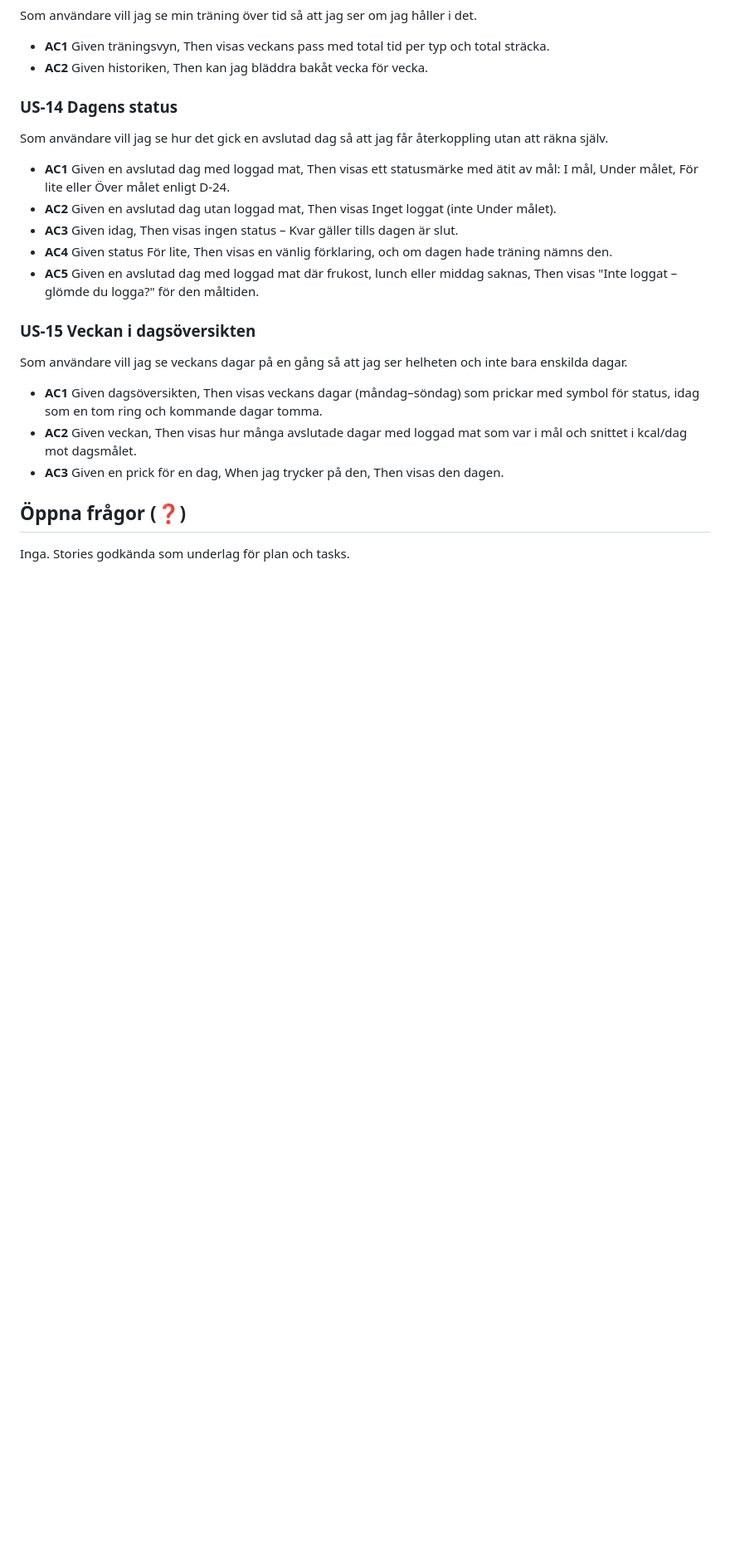
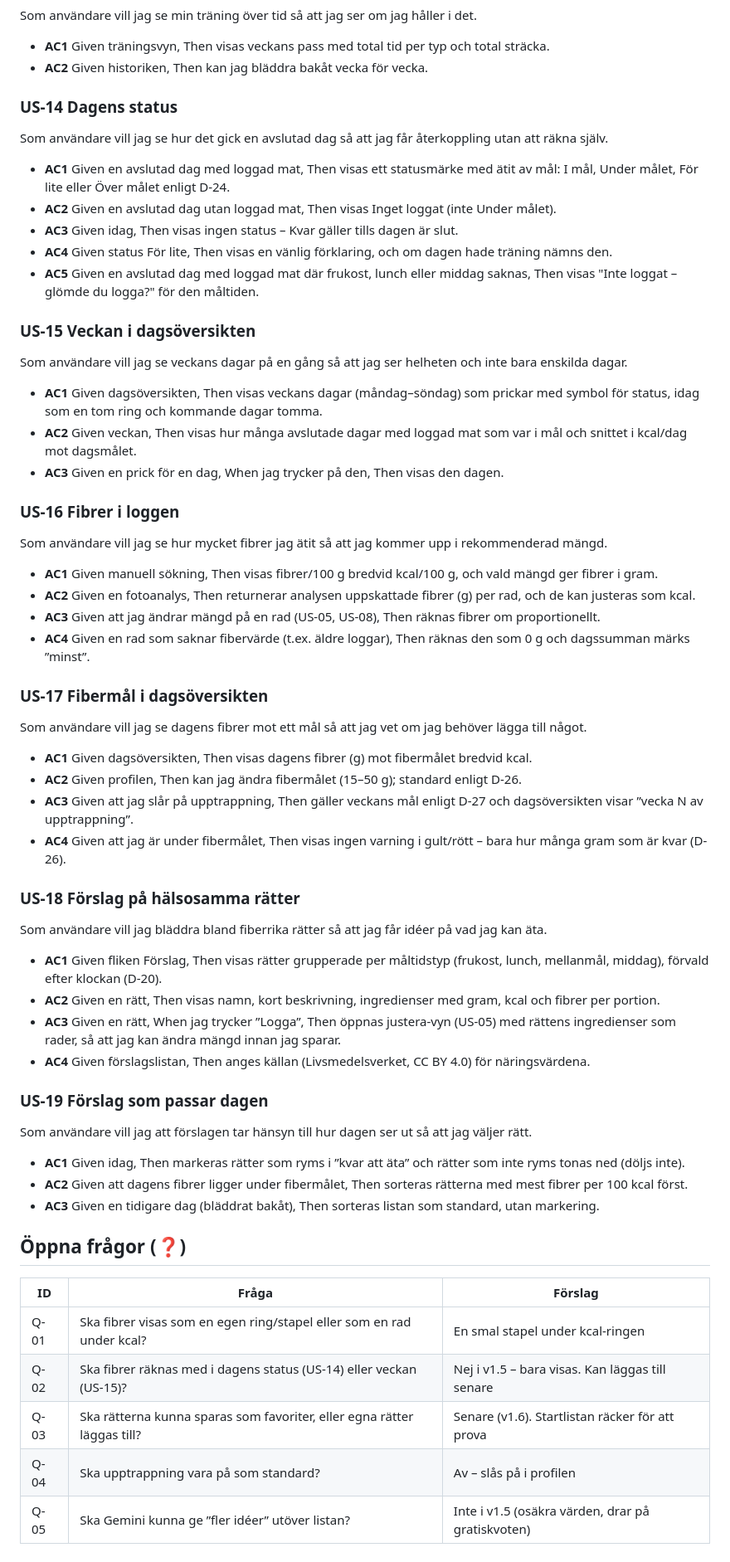
Before and after one commit to DennisHoglund/kaloriappen, a Markdown page: specs/stories.md, the part around one of its changes. Shown at 83% size. Rendered like a GitHub page; blank space fills up the shorter version.

Commit message:
Spec v1.5-utkast: fibrer och förslag på hälsosamma rätter (US-16–US-19, D-25–D-29)

```diff
--- a/specs/stories.md
+++ b/specs/stories.md
@@ -125,6 +130,39 @@ Som användare vill jag se veckans dagar på en gång så att jag ser helheten o
 - **AC2** Given veckan, Then visas hur många avslutade dagar med loggad mat som var i mål och snittet i kcal/dag mot dagsmålet.
 - **AC3** Given en prick för en dag, When jag trycker på den, Then visas den dagen.
 
+### US-16 Fibrer i loggen
+Som användare vill jag se hur mycket fibrer jag ätit så att jag kommer upp i rekommenderad mängd.
+- **AC1** Given manuell sökning, Then visas fibrer/100 g bredvid kcal/100 g, och vald mängd ger fibrer i gram.
+- **AC2** Given en fotoanalys, Then returnerar analysen uppskattade fibrer (g) per rad, och de kan justeras som kcal.
+- **AC3** Given att jag ändrar mängd på en rad (US-05, US-08), Then räknas fibrer om proportionellt.
+- **AC4** Given en rad som saknar fibervärde (t.ex. äldre loggar), Then räknas den som 0 g och dagssumman märks ”minst”.
+
+### US-17 Fibermål i dagsöversikten
+Som användare vill jag se dagens fibrer mot ett mål så att jag vet om jag behöver lägga till något.
+- **AC1** Given dagsöversikten, Then visas dagens fibrer (g) mot fibermålet bredvid kcal.
+- **AC2** Given profilen, Then kan jag ändra fibermålet (15–50 g); standard enligt D-26.
+- **AC3** Given att jag slår på upptrappning, Then gäller veckans mål enligt D-27 och dagsöversikten visar ”vecka N av upptrappning”.
+- **AC4** Given att jag är under fibermålet, Then visas ingen varning i gult/rött – bara hur många gram som är kvar (D-26).
+
+### US-18 Förslag på hälsosamma rätter
+Som användare vill jag bläddra bland fiberrika rätter så att jag får idéer på vad jag kan äta.
+- **AC1** Given fliken Förslag, Then visas rätter grupperade per måltidstyp (frukost, lunch, mellanmål, middag), förvald efter klockan (D-20).
+- **AC2** Given en rätt, Then visas namn, kort beskrivning, ingredienser med gram, kcal och fibrer per portion.
+- **AC3** Given en rätt, When jag trycker ”Logga”, Then öppnas justera-vyn (US-05) med rättens ingredienser som rader, så att jag kan ändra mängd innan jag sparar.
+- **AC4** Given förslagslistan, Then anges källan (Livsmedelsverket, CC BY 4.0) för näringsvärdena.
+
+### US-19 Förslag som passar dagen
+Som användare vill jag att förslagen tar hänsyn till hur dagen ser ut så att jag väljer rätt.
+- **AC1** Given idag, Then markeras rätter som ryms i ”kvar att äta” och rätter som inte ryms tonas ned (döljs inte).
+- **AC2** Given att dagens fibrer ligger under fibermålet, Then sorteras rätterna med mest fibrer per 100 kcal först.
+- **AC3** Given en tidigare dag (bläddrat bakåt), Then sorteras listan som standard, utan markering.
+
 ## Öppna frågor (❓)
 
-Inga. Stories godkända som underlag för plan och tasks.
+| ID | Fråga | Förslag |
+|---|---|---|
+| Q-01 | Ska fibrer visas som en egen ring/stapel eller som en rad under kcal? | En smal stapel under kcal-ringen |
+| Q-02 | Ska fibrer räknas med i dagens status (US-14) eller veckan (US-15)? | Nej i v1.5 – bara visas. Kan läggas till senare |
+| Q-03 | Ska rätterna kunna sparas som favoriter, eller egna rätter läggas till? | Senare (v1.6). Startlistan räcker för att prova |
+| Q-04 | Ska upptrappning vara på som standard? | Av – slås på i profilen |
+| Q-05 | Ska Gemini kunna ge ”fler idéer” utöver listan? | Inte i v1.5 (osäkra värden, drar på gratiskvoten) |
```
Also changed, not shown: other parts of specs/stories.md (+6 -1 lines).
